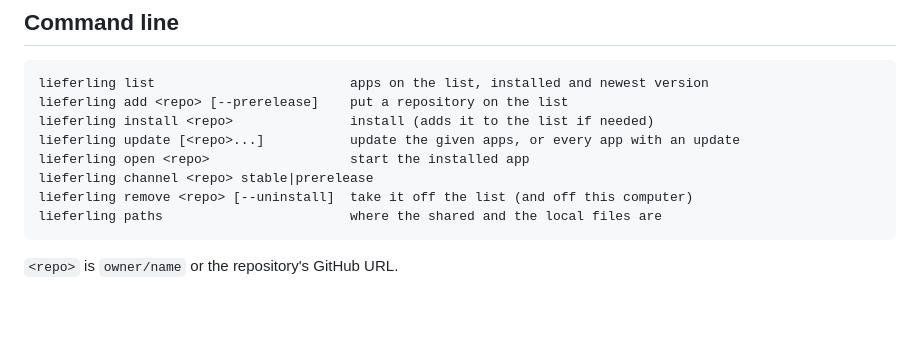
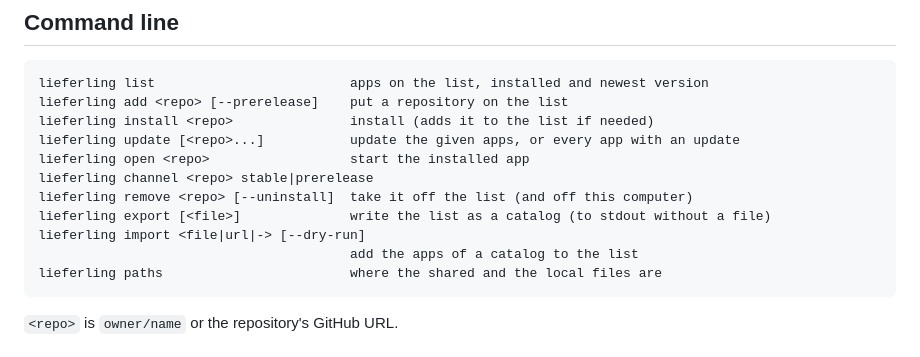
Before and after one commit to pklaschka/elappma, a Markdown page: README.md, the part around one of its changes. Rendered like a GitHub page; blank space fills up the shorter version.

````diff
--- a/README.md
+++ b/README.md
@@ -91,6 +120,9 @@ lieferling update [<repo>...]           update the given apps, or every app with
 lieferling open <repo>                  start the installed app
 lieferling channel <repo> stable|prerelease
 lieferling remove <repo> [--uninstall]  take it off the list (and off this computer)
+lieferling export [<file>]              write the list as a catalog (to stdout without a file)
+lieferling import <file|url|-> [--dry-run]
+                                        add the apps of a catalog to the list
 lieferling paths                        where the shared and the local files are
 ```
 
````
Also changed, not shown: other parts of README.md (+30 -0 lines), DESIGN.md (+5 -0 lines), docs/catalog-import.png (added), 13 other files.
